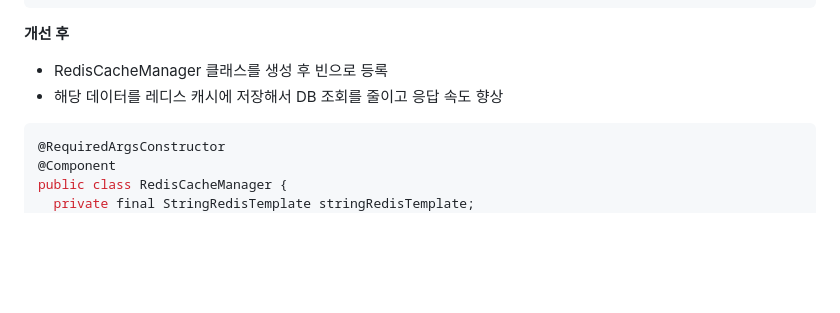
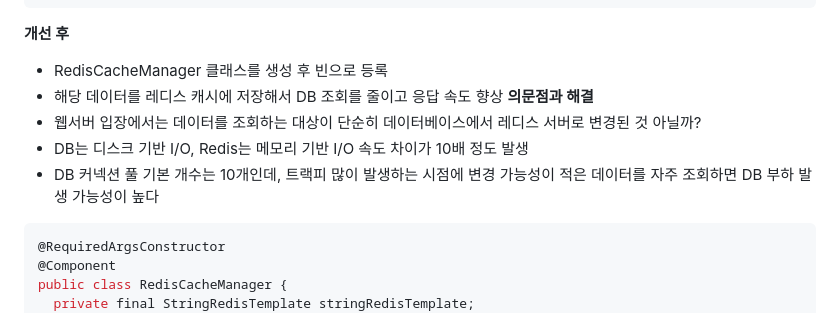
Before and after one commit to Leekyeongtaek/game-store, a Markdown page: README.md, the part around the change. Drawn GitHub-style; blank space fills up the shorter version.

````diff
--- a/README.md
+++ b/README.md
@@ -66,6 +66,10 @@ GameController {
 __개선 후__
 - RedisCacheManager 클래스를 생성 후 빈으로 등록
 - 해당 데이터를 레디스 캐시에 저장해서 DB 조회를 줄이고 응답 속도 향상
+__의문점과 해결__
+- 웹서버 입장에서는 데이터를 조회하는 대상이 단순히 데이터베이스에서 레디스 서버로 변경된 것 아닐까?
+- DB는 디스크 기반 I/O, Redis는 메모리 기반 I/O 속도 차이가 10배 정도 발생
+- DB 커넥션 풀 기본 개수는 10개인데, 트랙피 많이 발생하는 시점에 변경 가능성이 적은 데이터를 자주 조회하면 DB 부하 발생 가능성이 높다
 ```java
 @RequiredArgsConstructor
 @Component
````
